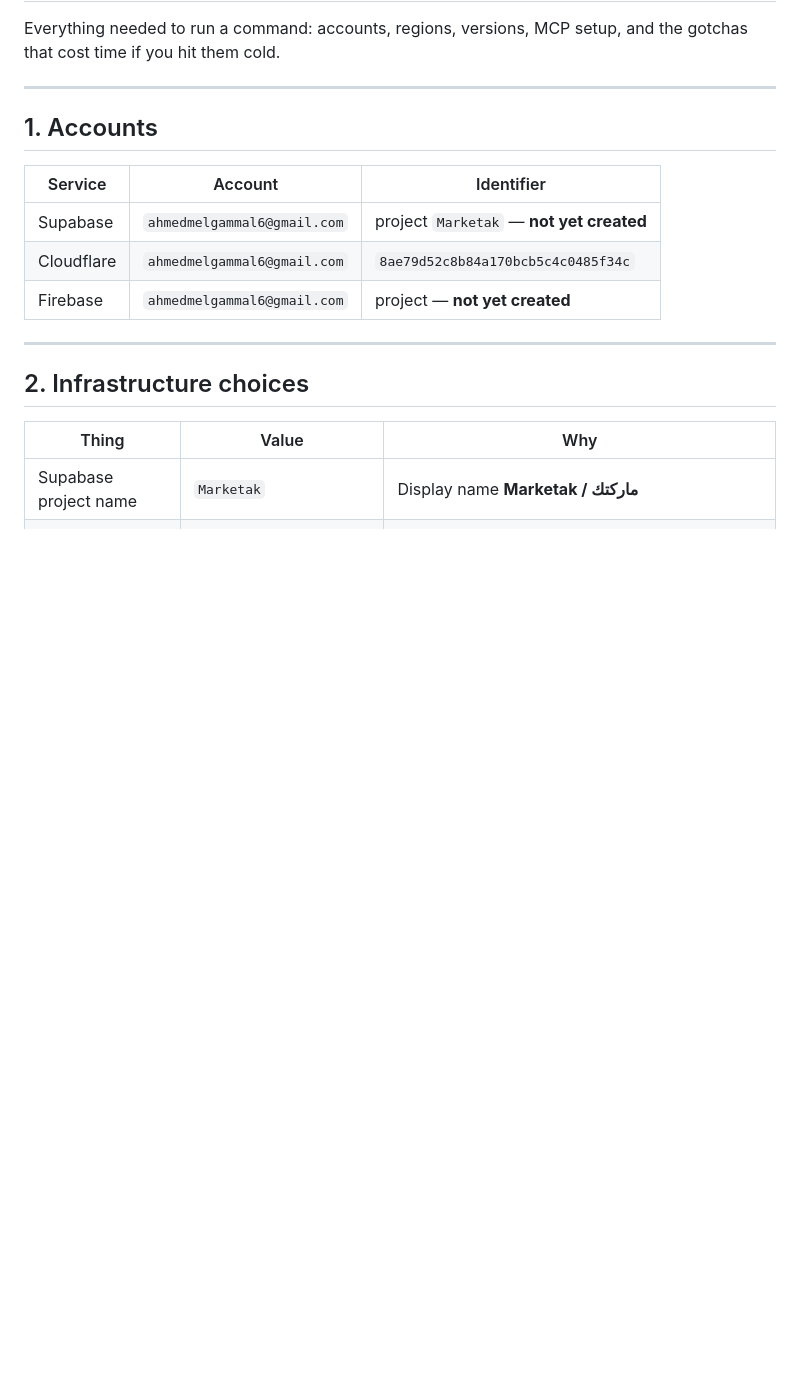
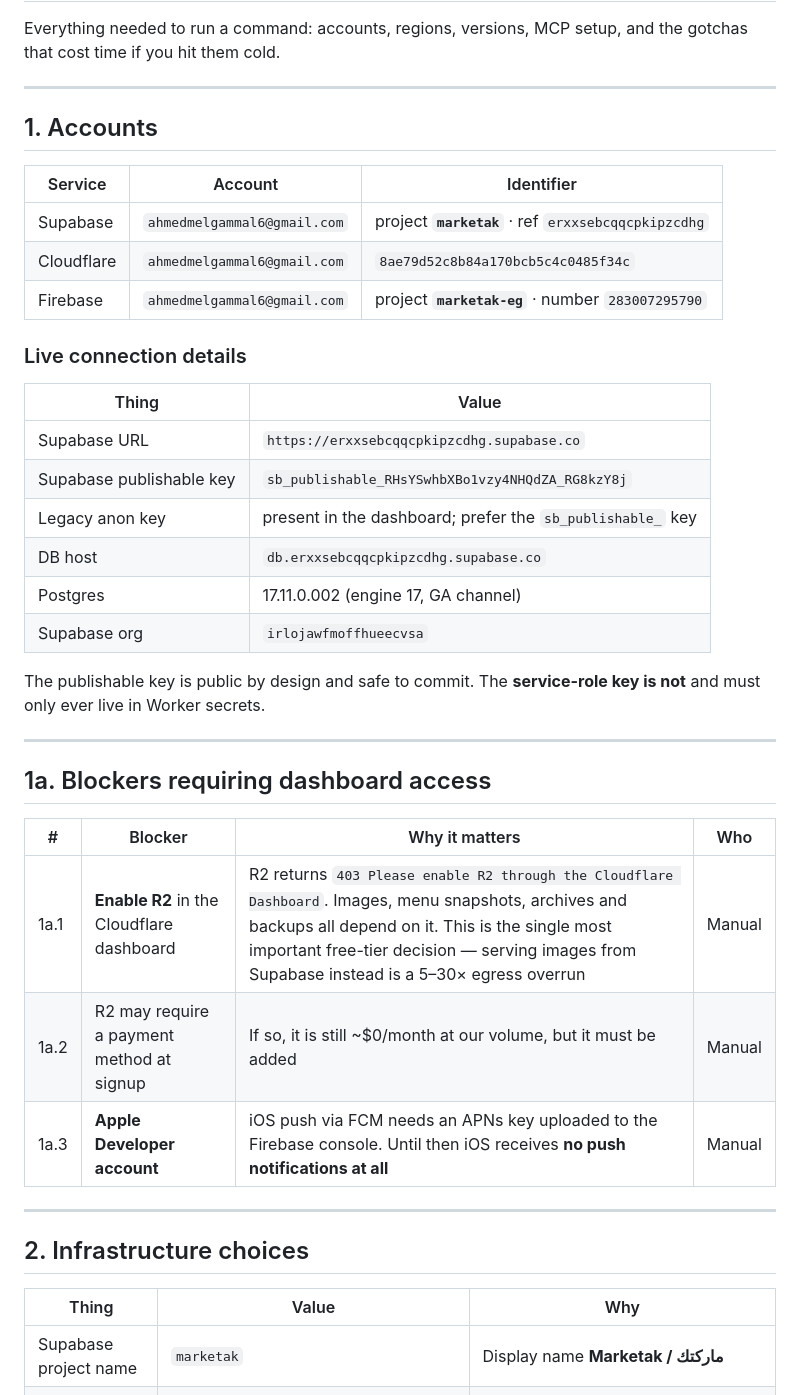
Before and after one commit to ahmed-m-elgammal/marketak, a Markdown page: ENVIRONMENT.md, the part around one of its changes. GitHub-like rendering; blank space fills up the shorter version.

```diff
--- a/ENVIRONMENT.md
+++ b/ENVIRONMENT.md
@@ -9,9 +9,33 @@ cost time if you hit them cold.
 
 | Service | Account | Identifier |
 |---|---|---|
-| Supabase | `ahmedmelgammal6@gmail.com` | project `Marketak` — **not yet created** |
+| Supabase | `ahmedmelgammal6@gmail.com` | project **`marketak`** · ref `erxxsebcqqcpkipzcdhg` |
 | Cloudflare | `ahmedmelgammal6@gmail.com` | `8ae79d52c8b84a170bcb5c4c0485f34c` |
-| Firebase | `ahmedmelgammal6@gmail.com` | project — **not yet created** |
+| Firebase | `ahmedmelgammal6@gmail.com` | project **`marketak-eg`** · number `283007295790` |
+
+### Live connection details
+
+| Thing | Value |
+|---|---|
+| Supabase URL | `https://erxxsebcqqcpkipzcdhg.supabase.co` |
+| Supabase publishable key | `sb_publishable_RHsYSwhbXBo1vzy4NHQdZA_RG8kzY8j` |
+| Legacy anon key | present in the dashboard; prefer the `sb_publishable_` key |
+| DB host | `db.erxxsebcqqcpkipzcdhg.supabase.co` |
+| Postgres | 17.11.0.002 (engine 17, GA channel) |
+| Supabase org | `irlojawfmoffhueecvsa` |
+
+The publishable key is public by design and safe to commit. The **service-role key is not** and
+must only ever live in Worker secrets.
+
+---
+
+## 1a. Blockers requiring dashboard access
+
+| # | Blocker | Why it matters | Who |
+|---|---|---|---|
+| 1a.1 | **Enable R2** in the Cloudflare dashboard | R2 returns `403 Please enable R2 through the Cloudflare Dashboard`. Images, menu snapshots, archives and backups all depend on it. This is the single most important free-tier decision — serving images from Supabase instead is a 5–30× egress overrun | Manual |
+| 1a.2 | R2 may require a payment method at signup | If so, it is still ~$0/month at our volume, but it must be added | Manual |
+| 1a.3 | **Apple Developer account** | iOS push via FCM needs an APNs key uploaded to the Firebase console. Until then iOS receives **no push notifications at all** | Manual |
 
 ---
 
@@ -19,5 +43,5 @@ cost time if you hit them cold.
 
 | Thing | Value | Why |
 |---|---|---|
-| Supabase project name | `Marketak` | Display name **Marketak / ماركتك** |
+| Supabase project name | `marketak` | Display name **Marketak / ماركتك** |
 | Supabase region | `eu-central-1` (Frankfurt) | ADR 10. ~100–130 ms from Egypt; accepted against a 900 ms p95 target |
```
Also changed, not shown: other parts of ENVIRONMENT.md (+30 -4 lines), specs/001-platform-foundation/open-questions.md (+11 -8 lines), specs/001-platform-foundation/tasks.md (+12 -0 lines).
